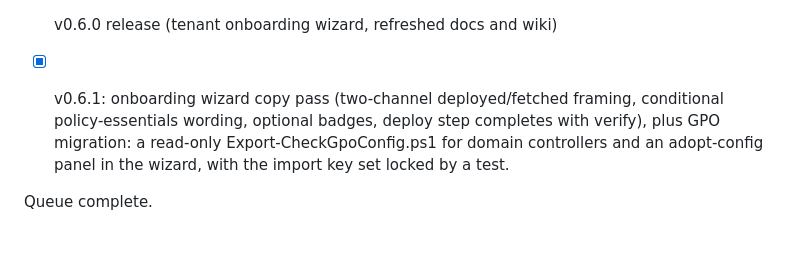
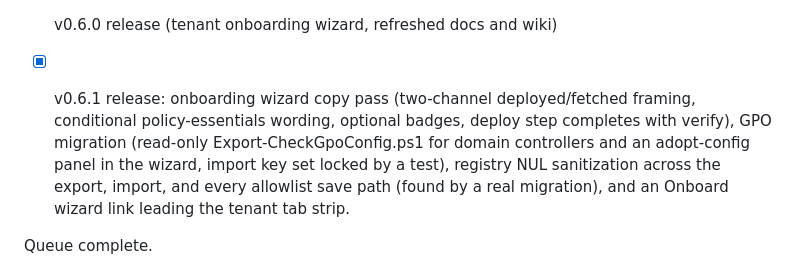
Before and after one commit to DailenG/CheckDeployManager, a Markdown page: BACKLOG.md, the part around the change. Drawn GitHub-style; blank space fills up the shorter version.

Commit message:
docs: record v0.6.1 on the backlog status board
Co-Authored-By: Claude Fable 5 <noreply@anthropic.com>

```diff
--- a/BACKLOG.md
+++ b/BACKLOG.md
@@ -99,11 +99,14 @@ Current work queue, in order. Update as items land.
 
 - [x] v0.6.0 release (tenant onboarding wizard, refreshed docs and wiki)
 
-- [x] v0.6.1: onboarding wizard copy pass (two-channel deployed/fetched
-      framing, conditional policy-essentials wording, optional badges,
-      deploy step completes with verify), plus GPO migration: a read-only
-      Export-CheckGpoConfig.ps1 for domain controllers and an adopt-config
-      panel in the wizard, with the import key set locked by a test.
+- [x] v0.6.1 release: onboarding wizard copy pass (two-channel
+      deployed/fetched framing, conditional policy-essentials wording,
+      optional badges, deploy step completes with verify), GPO migration
+      (read-only Export-CheckGpoConfig.ps1 for domain controllers and an
+      adopt-config panel in the wizard, import key set locked by a test),
+      registry NUL sanitization across the export, import, and every
+      allowlist save path (found by a real migration), and an Onboard
+      wizard link leading the tenant tab strip.
 
 Queue complete.
 
```
